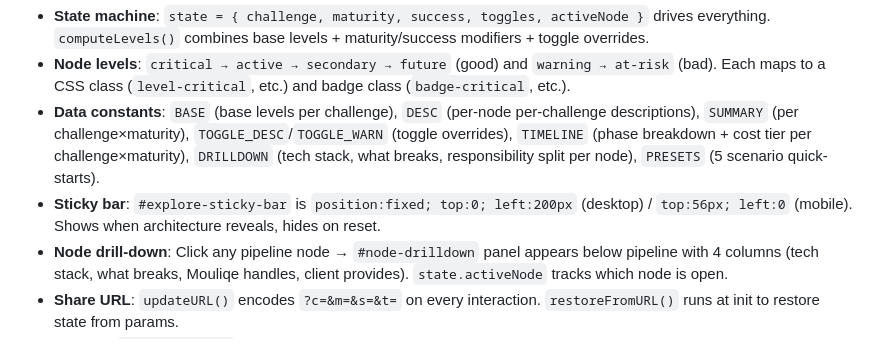
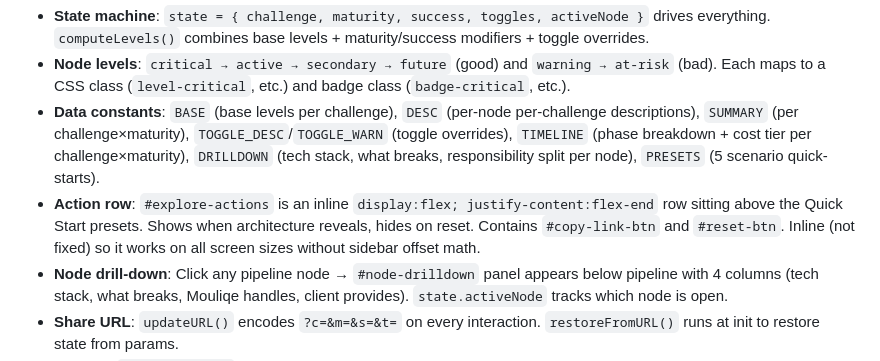
Before and after one commit to tiazahmd/mouliqe-v2, a Markdown page: CLAUDE.md, the part around the change. Rendered like a GitHub page.

```diff
--- a/CLAUDE.md
+++ b/CLAUDE.md
@@ -73,7 +73,7 @@ Interactive configurator — 3 questions reveal a dynamic AI pipeline architectu
 - **State machine**: `state = { challenge, maturity, success, toggles, activeNode }` drives everything. `computeLevels()` combines base levels + maturity/success modifiers + toggle overrides.
 - **Node levels**: `critical → active → secondary → future` (good) and `warning → at-risk` (bad). Each maps to a CSS class (`level-critical`, etc.) and badge class (`badge-critical`, etc.).
 - **Data constants**: `BASE` (base levels per challenge), `DESC` (per-node per-challenge descriptions), `SUMMARY` (per challenge×maturity), `TOGGLE_DESC`/`TOGGLE_WARN` (toggle overrides), `TIMELINE` (phase breakdown + cost tier per challenge×maturity), `DRILLDOWN` (tech stack, what breaks, responsibility split per node), `PRESETS` (5 scenario quick-starts).
-- **Sticky bar**: `#explore-sticky-bar` is `position:fixed; top:0; left:200px` (desktop) / `top:56px; left:0` (mobile). Shows when architecture reveals, hides on reset.
+- **Action row**: `#explore-actions` is an inline `display:flex; justify-content:flex-end` row sitting above the Quick Start presets. Shows when architecture reveals, hides on reset. Contains `#copy-link-btn` and `#reset-btn`. Inline (not fixed) so it works on all screen sizes without sidebar offset math.
 - **Node drill-down**: Click any pipeline node → `#node-drilldown` panel appears below pipeline with 4 columns (tech stack, what breaks, Mouliqe handles, client provides). `state.activeNode` tracks which node is open.
 - **Share URL**: `updateURL()` encodes `?c=&m=&s=&t=` on every interaction. `restoreFromURL()` runs at init to restore state from params.
 - **Presets**: `applyPreset(p)` sets all 3 state values, updates tile selections, and triggers full render + URL update.
```
Also changed, not shown: AGENTS.md (+5 -4 lines).
